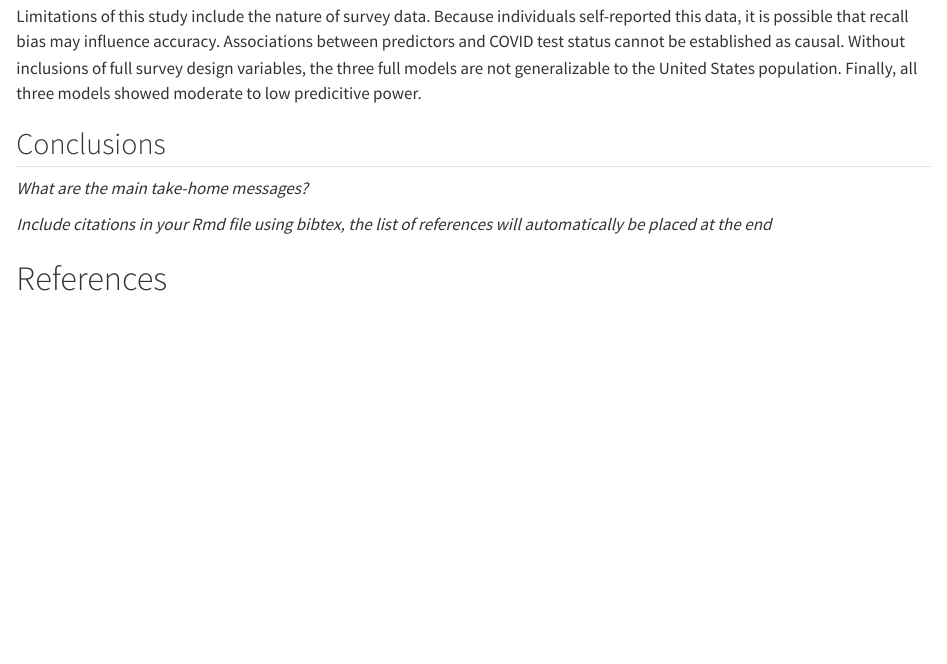
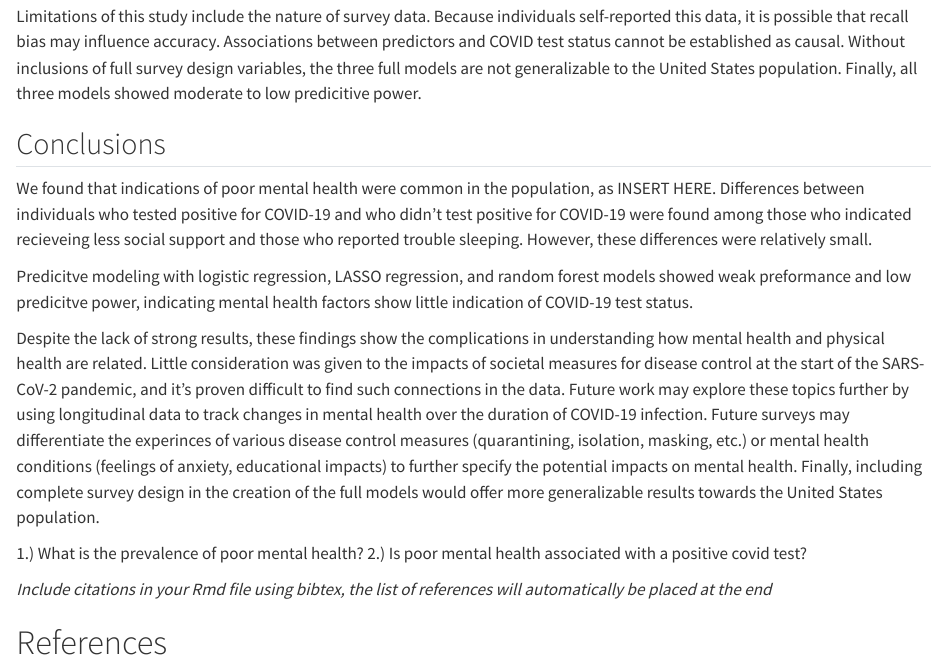
Before and after one commit to ancramer/CRAMER-MADA-Project, a Quarto document (products/manuscript/Manuscript.qmd): the page in a window 1100 px wide, from 8940 px down. Rendered offline with R 4.5, knitr and Pandoc in place of Quarto, with nearby package versions; drawn as R Markdown's standard HTML page in place of the format the file asks for.

Commit message:
Part 6 updates

```diff
--- a/products/manuscript/Manuscript.qmd
+++ b/products/manuscript/Manuscript.qmd
@@ -235,7 +235,15 @@ Limitations of this study include the nature of survey data. Because individuals
 
 
 ## Conclusions
-_What are the main take-home messages?_
+We found that indications of poor mental health were common in the population, as INSERT HERE. Differences between individuals who tested positive for COVID-19 and who didn't test positive for COVID-19 were found among those who indicated recieveing less social support and those who reported trouble sleeping. However, these differences were relatively small.
+
+Predicitve modeling with logistic regression, LASSO regression, and random forest models showed weak preformance and low predicitve power, indicating mental health factors show little indication of COVID-19 test status.
+
+Despite the lack of strong results, these findings show the complications in understanding how mental health and physical health are related. Little consideration was given to the impacts of societal measures for disease control at the start of the SARS-CoV-2 pandemic, and it's proven difficult to find such connections in the data. Future work may explore these topics further by using longitudinal data to track changes in mental health over the duration of COVID-19 infection. Future surveys may differentiate the experinces of various disease control measures (quarantining, isolation, masking, etc.) or mental health conditions (feelings of anxiety, educational impacts) to further specify the potential impacts on mental health. Finally, including complete survey design in the creation of the full models would offer more generalizable results towards the United States population.
+
+1.) What is the prevalence of poor mental health?
+2.) Is poor mental health associated with a positive covid test?
+
 
 _Include citations in your Rmd file using bibtex, the list of references will automatically be placed at the end_
 
```
